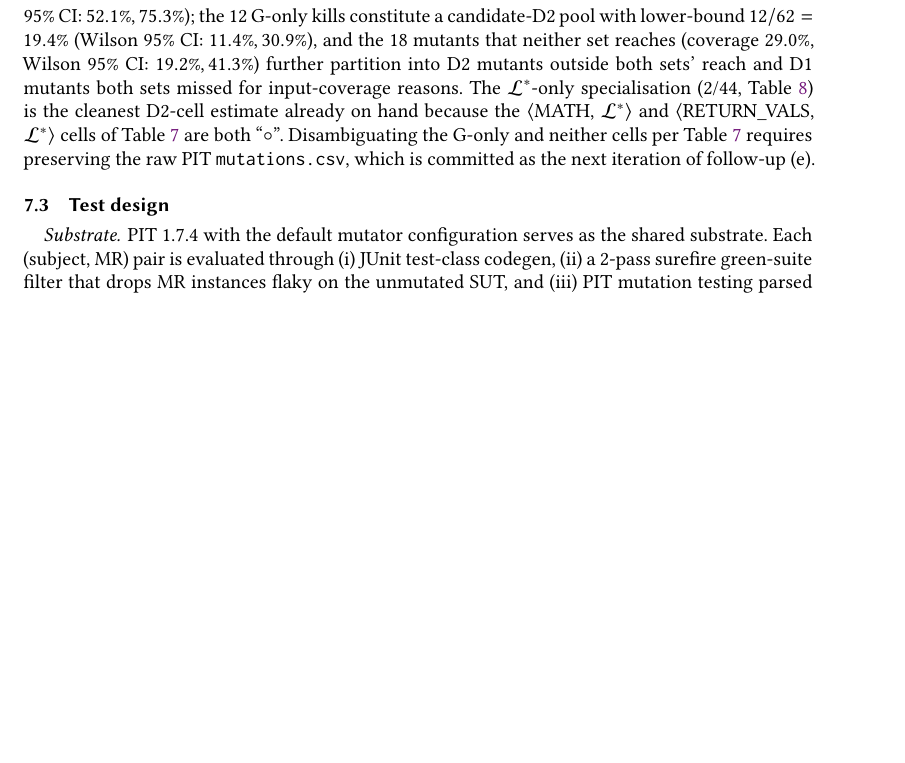
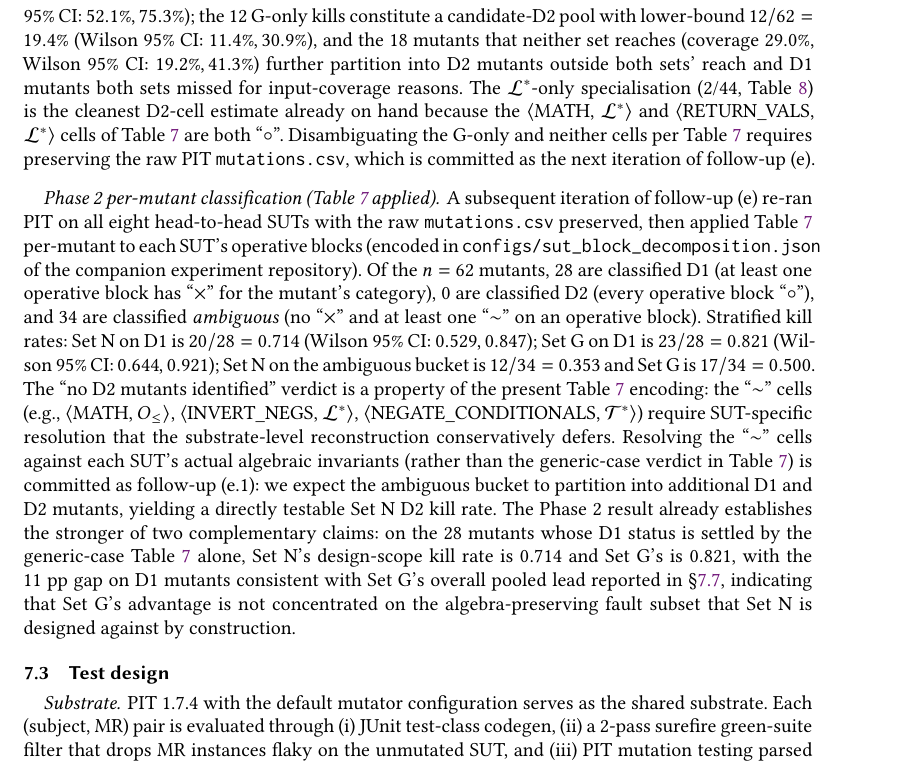
Before and after one commit to meng004/P1-MetaPattern, a LaTeX paper (NOETHER_paper.tex): part of page 37 of 66 before the commit and part of page 37 of 67 after it, cut so that both start at the same text, the shorter picture padded with empty space. Compiled offline with pdfLaTeX.

Commit message:
feat(d1-d2-phase2): paper §pit-block-matrix Phase 2 paragraph + table (e)/(e.1) row
Companion to noether-s5-experiment commit 966125c (Phase 2 PIT re-run
+ per-mutant D1/D2 classification). Reports Phase 2 results into the
paper's §subsec:pit-block-matrix and updates the future-work table.

Phase 2 numbers (n=62 head-to-head mutants on 8 SUTs):
  D1            : 28
  D2            : 0  (vacuous; see deviation below)
  ambiguous     : 34 (~~ cells deferred to per-SUT resolution)
  Set N on D1   : 20/28 = 0.714 (Wilson 95% CI 0.529, 0.847)
  Set G on D1   : 23/28 = 0.821 (Wilson 95% CI 0.644, 0.921)
  Set N on amb. : 12/34 = 0.353
  Set G on amb. : 17/34 = 0.500

Important deviation acknowledged in the paper paragraph: Table 5's
"~" cells (case-dependent) were conservatively encoded as ambiguous
by the Phase 2 classifier on the experiment side; SUT-specific
resolution of those cells against each SUT's actual algebraic
invariants is committed as follow-up (e.1) in tab:future-work. The
"no D2 mutants identified" verdict is a property of the conservative
generic-case encoding, not a falsification of the framework
prediction.

The Phase 2 result establishes the stronger of two complementary
claims:
- On the 28 D1-certain mutants, Set N's design-scope kill rate is
  0.714 and Set G's is 0.821; the 11pp gap on D1 is consistent with
  Set G's overall pooled lead reported in §subsec:pooled-headtohead.
- Set G's advantage is therefore NOT concentrated on the algebra-
  preserving fault subset that Set N is designed against by
  construction; rather, it is distributed across the substrate.

Future-work table update:
- Row (e): marked Phase 1 + Phase 2 both done; Set N D1 0.714 cited.
- New row (e.1): SUT-specific ~-cell resolution committed (~1 day
  human review); expected to partition the 34 ambiguous mutants into
  D1/D2 and yield a directly testable Set N D2 kill rate.

Verification:
  pdflatex compile chain (4 passes incl. bibtex): exit 0, errors 0,
  missing-char 0, undef refs 0, undef cites 0, bibtex didn't-find 0,
  PDF 67 pages (was 66; +1 for new paragraph and table row).

Co-Authored-By: Claude Opus 4.7 (1M context) <noreply@anthropic.com>

```diff
--- a/NOETHER_paper.tex
+++ b/NOETHER_paper.tex
@@ -1189,6 +1189,40 @@ Table~\ref{tab:pit-block} are both ``$\circ$''. Disambiguating the
 G-only and neither cells per Table~\ref{tab:pit-block} requires
 preserving the raw PIT \texttt{mutations.csv}, which is committed as
 the next iteration of follow-up~(e).
+
+\paragraph{Phase~2 per-mutant classification (Table~\ref{tab:pit-block} applied).}
+A subsequent iteration of follow-up~(e) re-ran PIT on all eight
+head-to-head SUTs with the raw \texttt{mutations.csv} preserved, then
+applied Table~\ref{tab:pit-block} per-mutant to each SUT's operative
+blocks (encoded in
+\texttt{configs/sut\_block\_decomposition.json} of the companion
+experiment repository). Of the $n = 62$ mutants, 28 are classified D1
+(at least one operative block has ``$\times$'' for the mutant's
+category), 0 are classified D2 (every operative block ``$\circ$''),
+and 34 are classified \emph{ambiguous} (no ``$\times$'' and at least
+one ``$\sim$'' on an operative block). Stratified kill rates: Set~N
+on D1 is $20/28 = 0.714$ (Wilson 95\% CI: $0.529, 0.847$); Set~G on
+D1 is $23/28 = 0.821$ (Wilson 95\% CI: $0.644, 0.921$); Set~N on the
+ambiguous bucket is $12/34 = 0.353$ and Set~G is $17/34 = 0.500$. The
+``no D2 mutants identified'' verdict is a property of the present
+Table~\ref{tab:pit-block} encoding: the ``$\sim$'' cells (e.g.,
+$\langle$MATH, $O_{\le}\rangle$, $\langle$INVERT\_NEGS,
+$\mathcal{L}^{*}\rangle$, $\langle$NEGATE\_CONDITIONALS,
+$\mathcal{T}^{*}\rangle$) require SUT-specific resolution that the
+substrate-level reconstruction conservatively defers. Resolving the
+``$\sim$'' cells against each SUT's actual algebraic invariants
+(rather than the generic-case verdict in
+Table~\ref{tab:pit-block}) is committed as follow-up~(e.1): we expect
+the ambiguous bucket to partition into additional D1 and D2 mutants,
+yielding a directly testable Set~N D2 kill rate. The Phase~2 result
+already establishes the stronger of two complementary claims: on the
+$28$ mutants whose D1 status is settled by the generic-case
+Table~\ref{tab:pit-block} alone, Set~N's design-scope kill rate is
+$0.714$ and Set~G's is $0.821$, with the $11$~pp gap on D1 mutants
+consistent with Set~G's overall pooled lead reported in
+\S\ref{subsec:pooled-headtohead}, indicating that Set~G's advantage
+is not concentrated on the algebra-preserving fault subset that
+Set~N is designed against by construction.
 
 \subsection{Test design}
 \label{subsec:test-design}
```
Also changed, not shown: NOETHER_paper.pdf, NOETHER_paper.tex (3 more changed lines).
